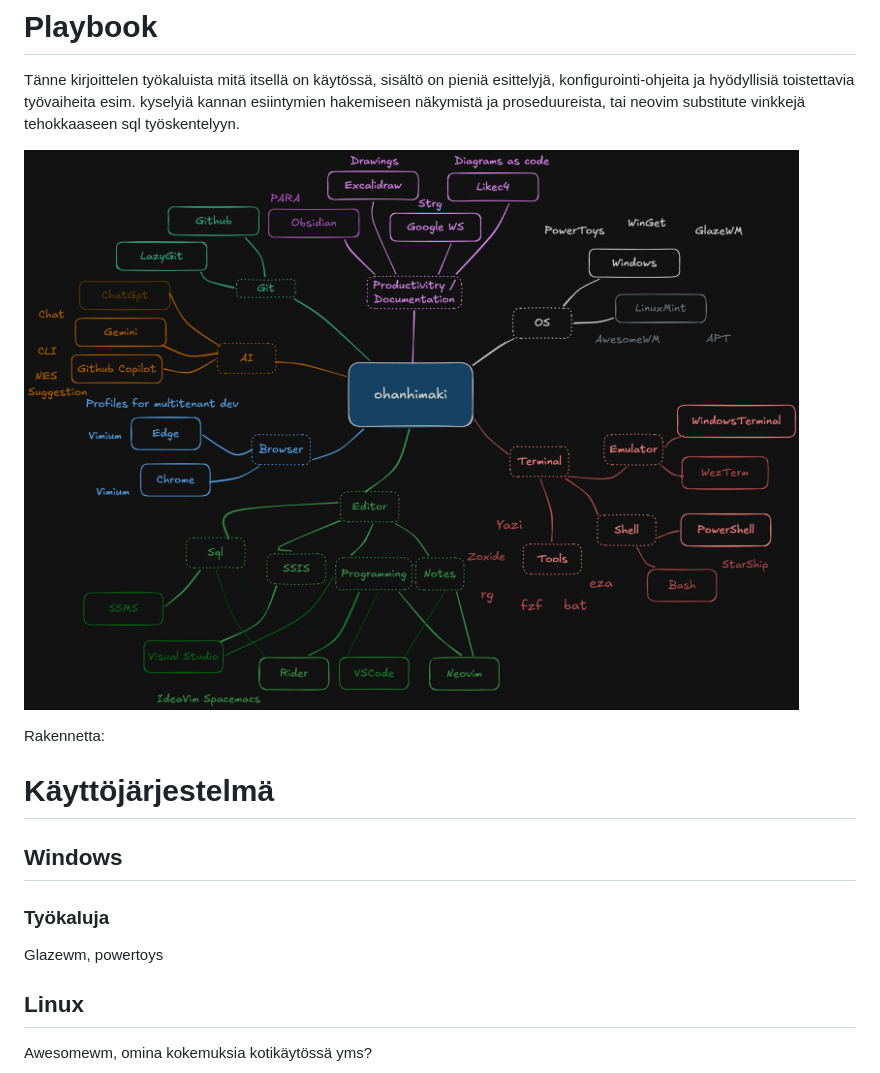
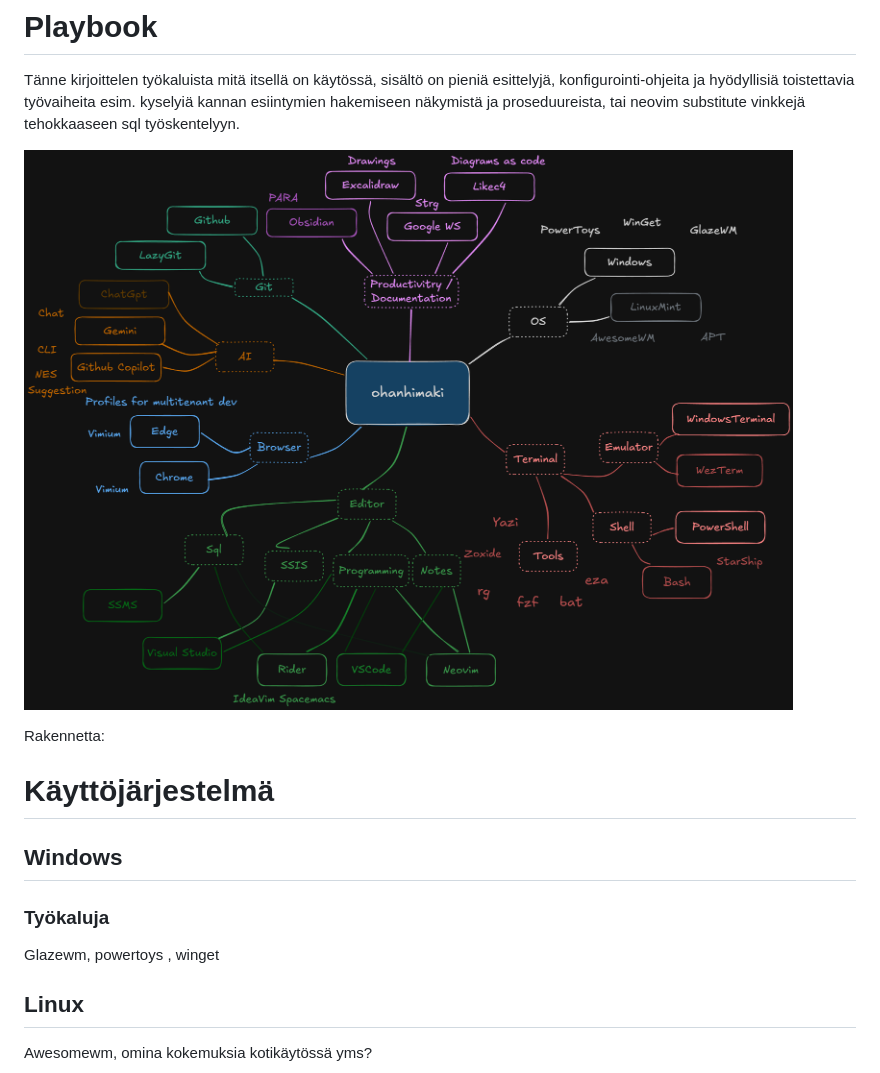
Before and after one commit to ohanhimaki/ohanhimaki, a Markdown page: playbook/README.md, the part around one of its changes. GitHub-like rendering; pictures changed too: resources/images/tools-overview.excalidraw.png.

Commit message:
feat: täydenetty playbook etusivua

```diff
--- a/playbook/README.md
+++ b/playbook/README.md
@@ -13,7 +13,7 @@ Rakennetta:
 
 ### Työkaluja
 
-Glazewm, powertoys
+Glazewm, powertoys , winget
 
 ## Linux
 
```
Also changed, not shown: other parts of playbook/README.md (+20 -1 lines).
